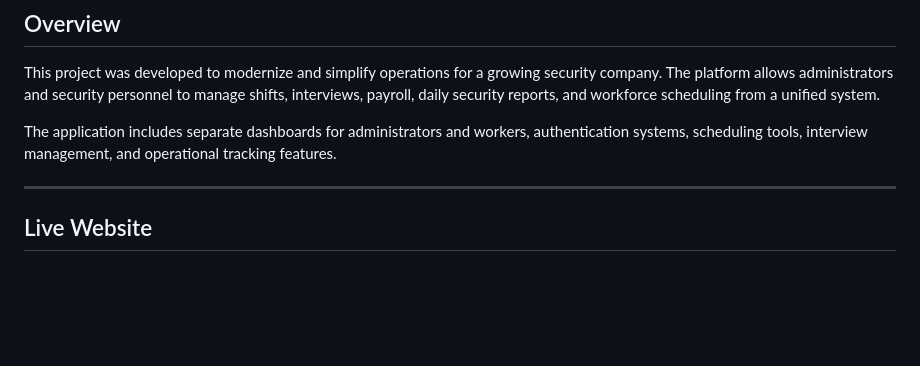
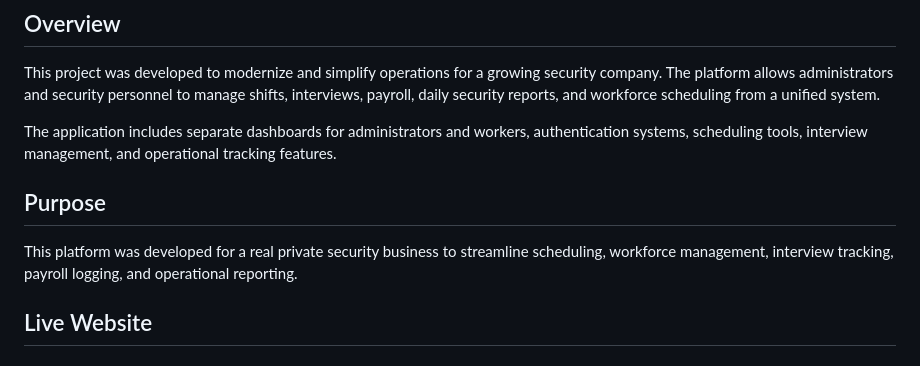
Before and after one commit to Jamisonsa/JamisonProtection, a Markdown page: README.md, the part around the change. GitHub-like rendering; blank space fills up the shorter version.

Commit message:
Add purpose section to README
Added a purpose section to clarify the platform's intent.

```diff
--- a/README.md
+++ b/README.md
@@ -11,7 +11,9 @@ This project was developed to modernize and simplify operations for a growing se
 
 The application includes separate dashboards for administrators and workers, authentication systems, scheduling tools, interview management, and operational tracking features.
 
----
+## Purpose
+This platform was developed for a real private security business to streamline scheduling, workforce management, interview tracking, payroll logging, and operational reporting.
+
 ## Live Website
 
 [Visit Jamison Protection](https://www.jamisonprotection.com/)
```
